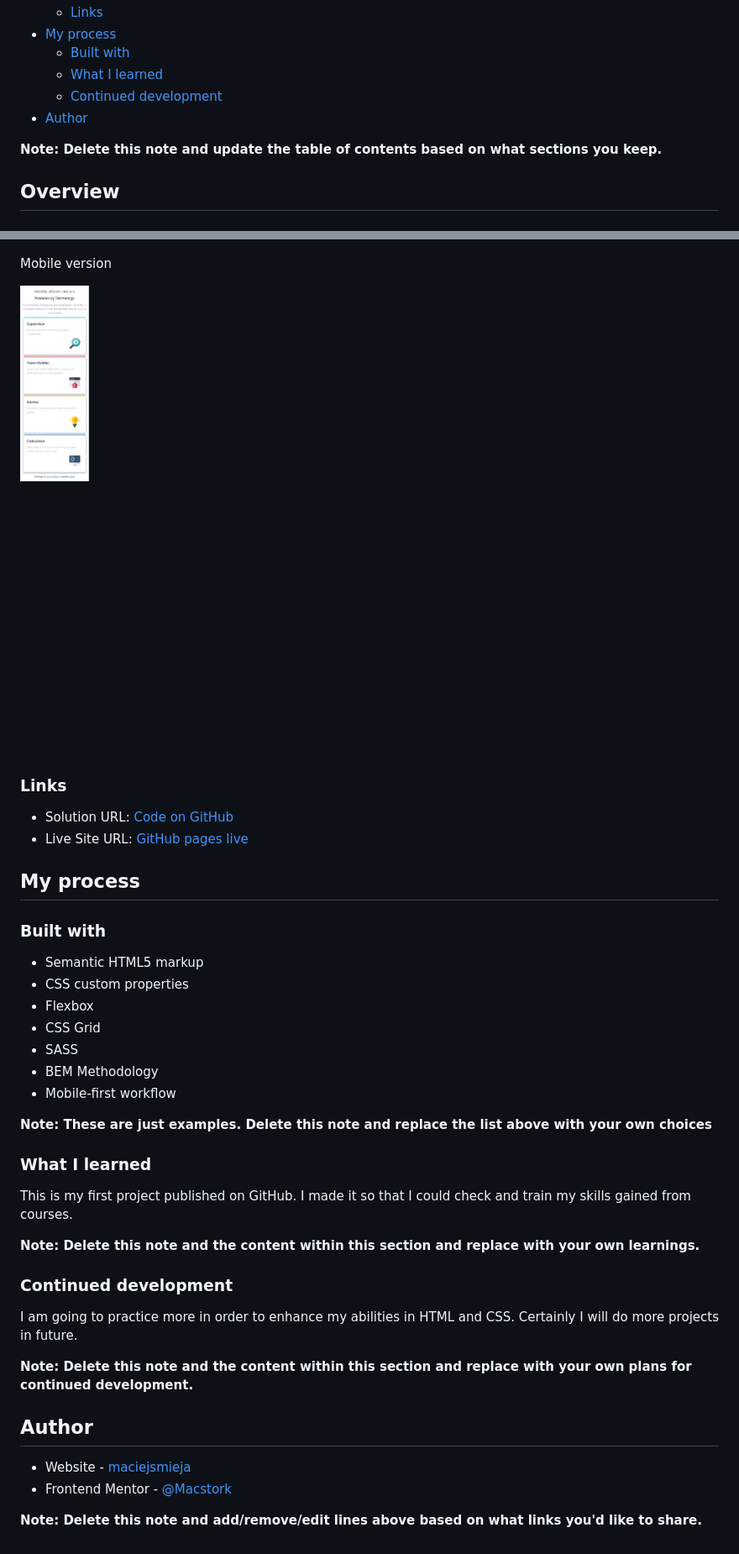
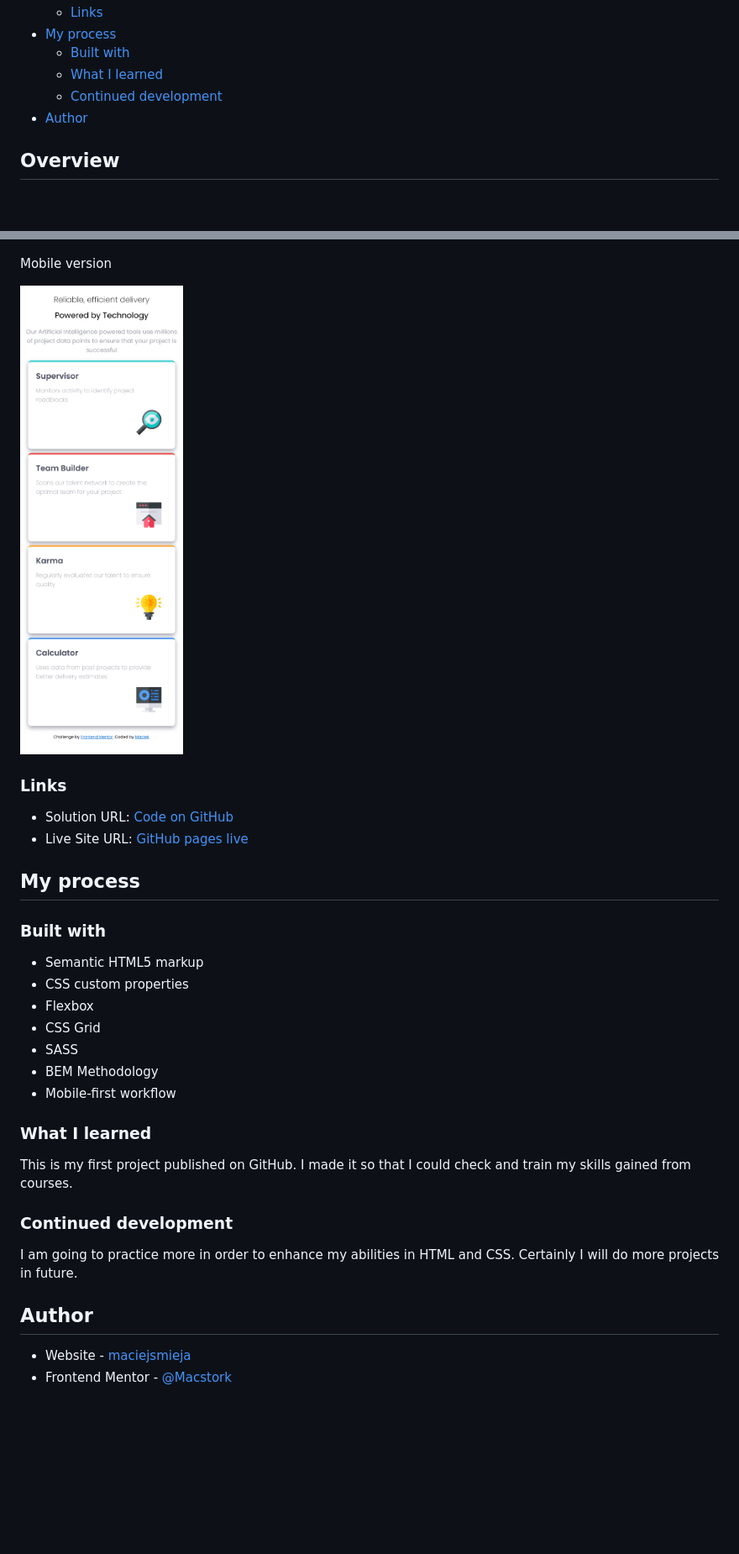
Before and after one commit to maciejsmieja/Frontend-Mentor---Four-card-feature-section-solution, a Markdown page: README.md, 2 parts joined by grey strips. Shown: that part at 84% size. Drawn GitHub-style; pictures changed too: screenshots/mobile_version.png; blank space fills up the shorter version.

Commit message:
upgraded readme

```diff
--- a/README.md
+++ b/README.md
@@ -14,7 +14,6 @@ This is a solution to the [Four card feature section challenge on Frontend Mento
   - [Continued development](#continued-development)
 - [Author](#author)
 
-**Note: Delete this note and update the table of contents based on what sections you keep.**
 
 ## Overview
 
@@ -51,24 +50,18 @@ Mobile version
 - BEM Methodology
 - Mobile-first workflow
 
-**Note: These are just examples. Delete this note and replace the list above with your own choices**
 
 ### What I learned
 
 This is my first project published on GitHub. I made it so that I could check and train my skills gained from courses.
 
-**Note: Delete this note and the content within this section and replace with your own learnings.**
-
 ### Continued development
 
 I am going to practice more in order to enhance my abilities in HTML and CSS. Certainly I will do more projects in future.
 
-**Note: Delete this note and the content within this section and replace with your own plans for continued development.**
 
 ## Author
 
 - Website - [maciejsmieja](https://www.your-site.com)
 - Frontend Mentor - [@Macstork](https://www.frontendmentor.io/profile/Macstork)
 <!-- - Twitter - [@yourusername](https://www.twitter.com/yourusername)/ -->
-
-**Note: Delete this note and add/remove/edit lines above based on what links you'd like to share.**
```
Also changed, not shown: other parts of README.md (+2 -2 lines).
